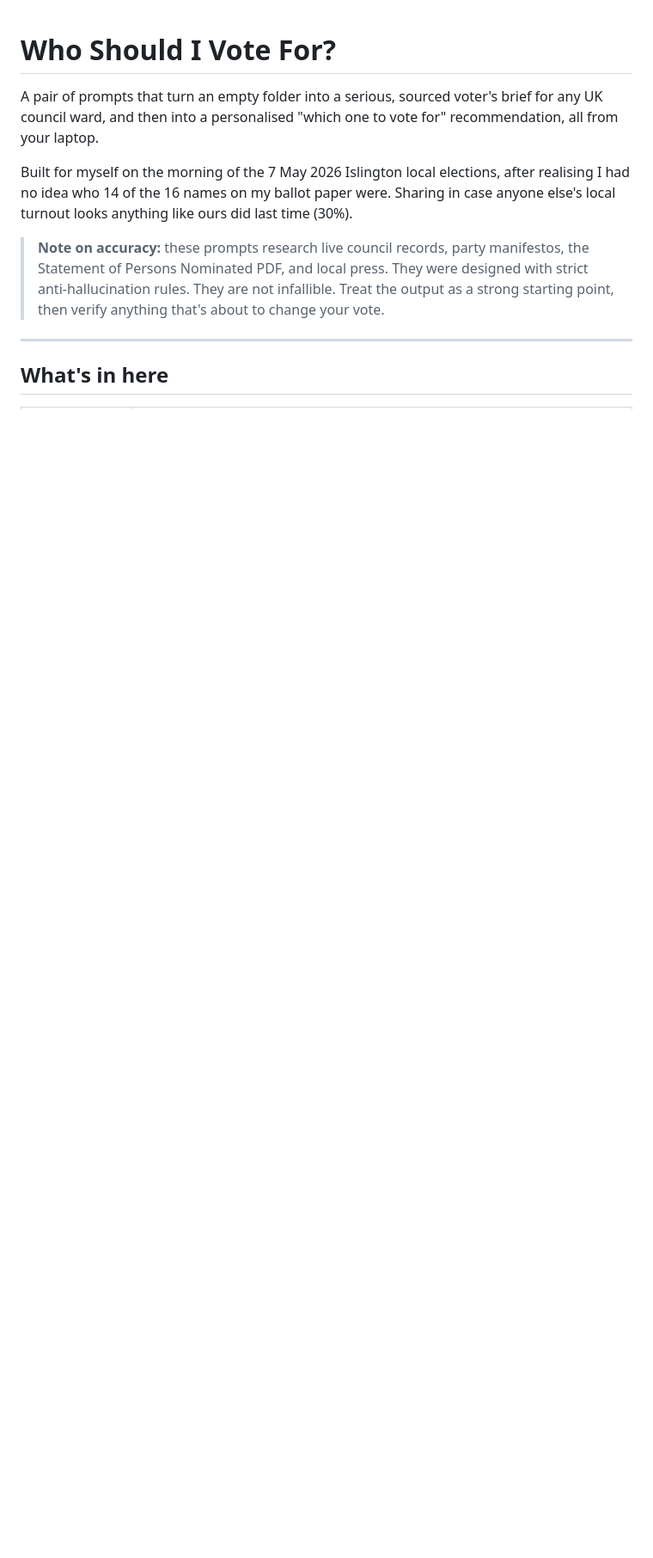
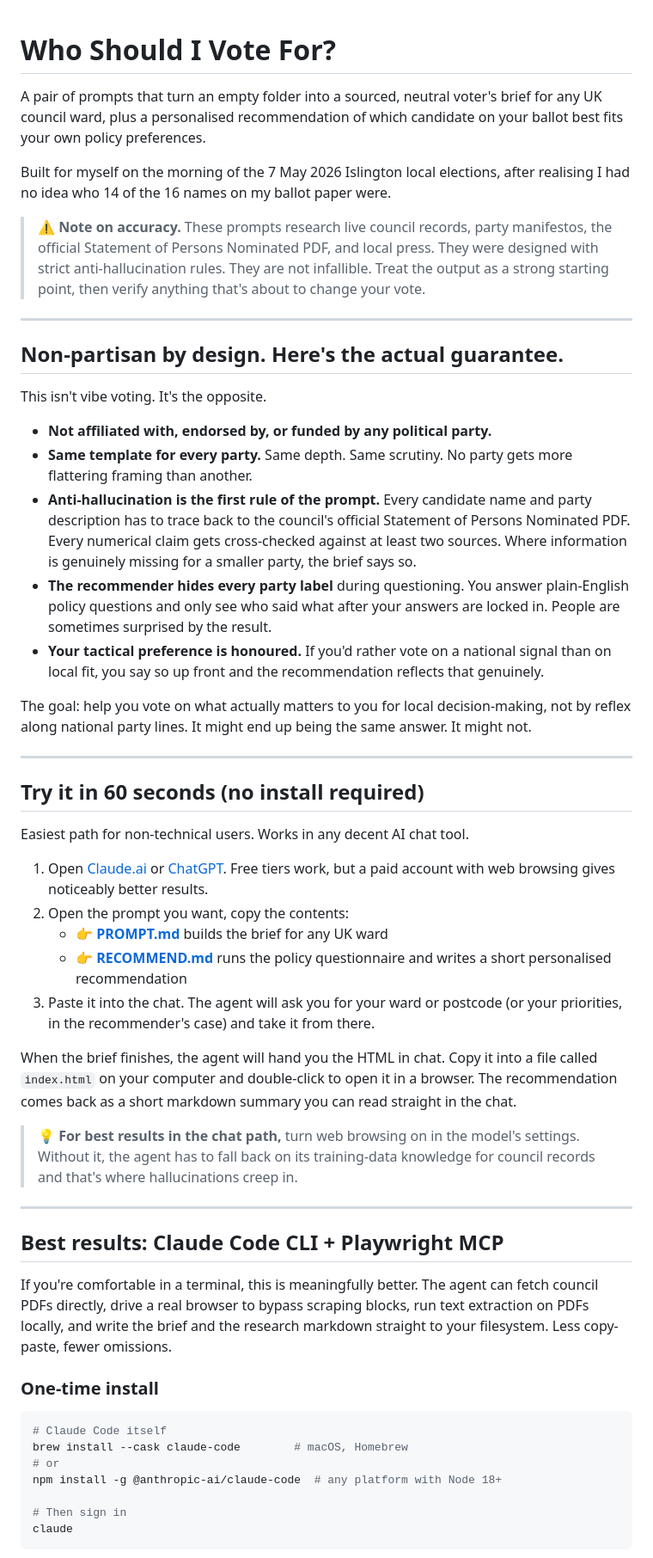
Before and after one commit to john-sandall/who-should-i-vote-for, a Markdown page: README.md, the part around one of its changes. Shown at 86% size. Rendered like a GitHub page; blank space fills up the shorter version.

````diff
--- a/README.md
+++ b/README.md
@@ -1,11 +1,56 @@
 # Who Should I Vote For?
 
-A pair of prompts that turn an empty folder into a serious, sourced voter's brief for any UK council ward, and then into a personalised "which one to vote for" recommendation, all from your laptop.
+A pair of prompts that turn an empty folder into a sourced, neutral voter's brief for any UK council ward, plus a personalised recommendation of which candidate on your ballot best fits your own policy preferences.
 
-Built for myself on the morning of the 7 May 2026 Islington local elections, after realising I had no idea who 14 of the 16 names on my ballot paper were. Sharing in case anyone else's local turnout looks anything like ours did last time (30%).
+Built for myself on the morning of the 7 May 2026 Islington local elections, after realising I had no idea who 14 of the 16 names on my ballot paper were.
 
-> **Note on accuracy:** these prompts research live council records, party manifestos, the Statement of Persons Nominated PDF, and local press. They were designed with strict anti-hallucination rules. They are not infallible. Treat the output as a strong starting point, then verify anything that's about to change your vote.
+> ⚠️ **Note on accuracy.** These prompts research live council records, party manifestos, the official Statement of Persons Nominated PDF, and local press. They were designed with strict anti-hallucination rules. They are not infallible. Treat the output as a strong starting point, then verify anything that's about to change your vote.
 
 ---
 
-## What's in here
+## Non-partisan by design. Here's the actual guarantee.
+
+This isn't vibe voting. It's the opposite.
+
+- **Not affiliated with, endorsed by, or funded by any political party.**
+- **Same template for every party.** Same depth. Same scrutiny. No party gets more flattering framing than another.
+- **Anti-hallucination is the first rule of the prompt.** Every candidate name and party description has to trace back to the council's official Statement of Persons Nominated PDF. Every numerical claim gets cross-checked against at least two sources. Where information is genuinely missing for a smaller party, the brief says so.
+- **The recommender hides every party label** during questioning. You answer plain-English policy questions and only see who said what after your answers are locked in. People are sometimes surprised by the result.
+- **Your tactical preference is honoured.** If you'd rather vote on a national signal than on local fit, you say so up front and the recommendation reflects that genuinely.
+
+The goal: help you vote on what actually matters to you for local decision-making, not by reflex along national party lines. It might end up being the same answer. It might not.
+
+---
+
+## Try it in 60 seconds (no install required)
+
+Easiest path for non-technical users. Works in any decent AI chat tool.
+
+1. Open [Claude.ai](https://claude.ai) or [ChatGPT](https://chatgpt.com). Free tiers work, but a paid account with web browsing gives noticeably better results.
+2. Open the prompt you want, copy the contents:
+   - 👉 [**PROMPT.md**](PROMPT.md) builds the brief for any UK ward
+   - 👉 [**RECOMMEND.md**](RECOMMEND.md) runs the policy questionnaire and writes a short personalised recommendation
+3. Paste it into the chat. The agent will ask you for your ward or postcode (or your priorities, in the recommender's case) and take it from there.
+
+When the brief finishes, the agent will hand you the HTML in chat. Copy it into a file called `index.html` on your computer and double-click to open it in a browser. The recommendation comes back as a short markdown summary you can read straight in the chat.
+
+> 💡 **For best results in the chat path,** turn web browsing on in the model's settings. Without it, the agent has to fall back on its training-data knowledge for council records and that's where hallucinations creep in.
+
+---
+
+## Best results: Claude Code CLI + Playwright MCP
+
+If you're comfortable in a terminal, this is meaningfully better. The agent can fetch council PDFs directly, drive a real browser to bypass scraping blocks, run text extraction on PDFs locally, and write the brief and the research markdown straight to your filesystem. Less copy-paste, fewer omissions.
+
+### One-time install
+
+```bash
+# Claude Code itself
+brew install --cask claude-code        # macOS, Homebrew
+# or
+npm install -g @anthropic-ai/claude-code  # any platform with Node 18+
+
+# Then sign in
+claude
+```
+
````
Also changed, not shown: other parts of README.md (+53 -74 lines), PROMPT.md (+4 -2 lines), RECOMMEND.md (+18 -14 lines).
